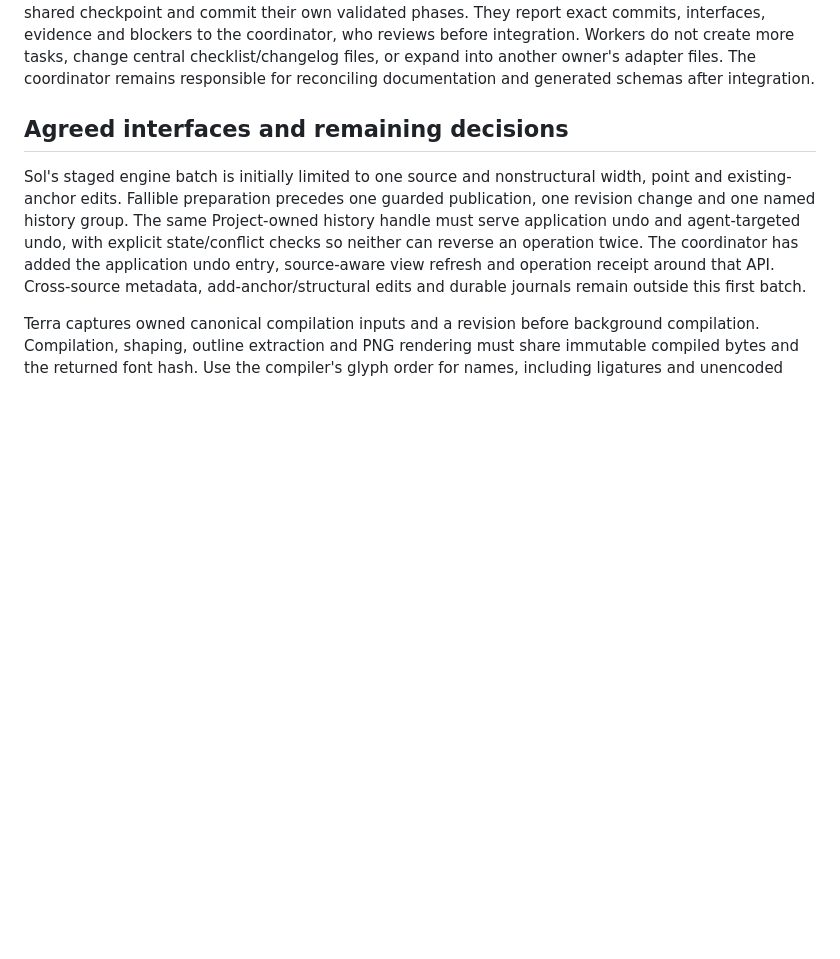
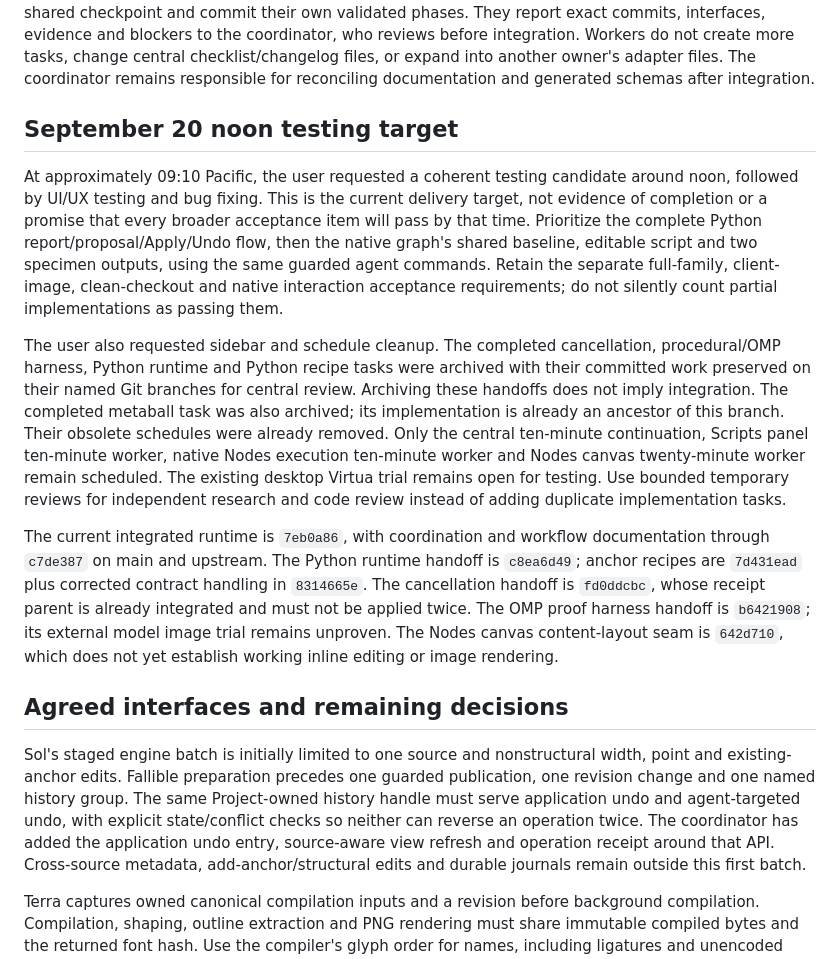
Before and after one commit to eliheuer/runebender-xilem, a Markdown page: docs/agent-interface-coordination.md, the part around the change. Drawn GitHub-style; blank space fills up the shorter version.

Commit message:
Record noon testing target and archive completed worker handoffs

```diff
--- a/docs/agent-interface-coordination.md
+++ b/docs/agent-interface-coordination.md
@@ -20,6 +20,28 @@ Workers operate in separate worktrees at the shared checkpoint and commit their
 They report exact commits, interfaces, evidence and blockers to the coordinator, who reviews before integration.
 Workers do not create more tasks, change central checklist/changelog files, or expand into another owner's adapter files.
 The coordinator remains responsible for reconciling documentation and generated schemas after integration.
+
+## September 20 noon testing target
+
+At approximately 09:10 Pacific, the user requested a coherent testing candidate around noon, followed by UI/UX testing and bug fixing.
+This is the current delivery target, not evidence of completion or a promise that every broader acceptance item will pass by that time.
+Prioritize the complete Python report/proposal/Apply/Undo flow, then the native graph's shared baseline, editable script and two specimen outputs, using the same guarded agent commands.
+Retain the separate full-family, client-image, clean-checkout and native interaction acceptance requirements; do not silently count partial implementations as passing them.
+
+The user also requested sidebar and schedule cleanup.
+The completed cancellation, procedural/OMP harness, Python runtime and Python recipe tasks were archived with their committed work preserved on their named Git branches for central review.
+Archiving these handoffs does not imply integration.
+The completed metaball task was also archived; its implementation is already an ancestor of this branch.
+Their obsolete schedules were already removed.
+Only the central ten-minute continuation, Scripts panel ten-minute worker, native Nodes execution ten-minute worker and Nodes canvas twenty-minute worker remain scheduled.
+The existing desktop Virtua trial remains open for testing.
+Use bounded temporary reviews for independent research and code review instead of adding duplicate implementation tasks.
+
+The current integrated runtime is `7eb0a86`, with coordination and workflow documentation through `c7de387` on main and upstream.
+The Python runtime handoff is `c8ea6d49`; anchor recipes are `7d431ead` plus corrected contract handling in `8314665e`.
+The cancellation handoff is `fd0ddcbc`, whose receipt parent is already integrated and must not be applied twice.
+The OMP proof harness handoff is `b6421908`; its external model image trial remains unproven.
+The Nodes canvas content-layout seam is `642d710`, which does not yet establish working inline editing or image rendering.
 
 ## Agreed interfaces and remaining decisions
 
```
